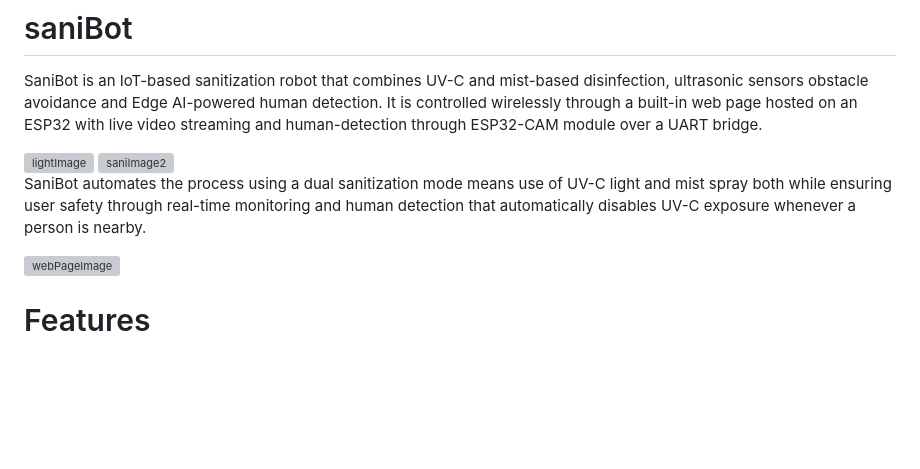
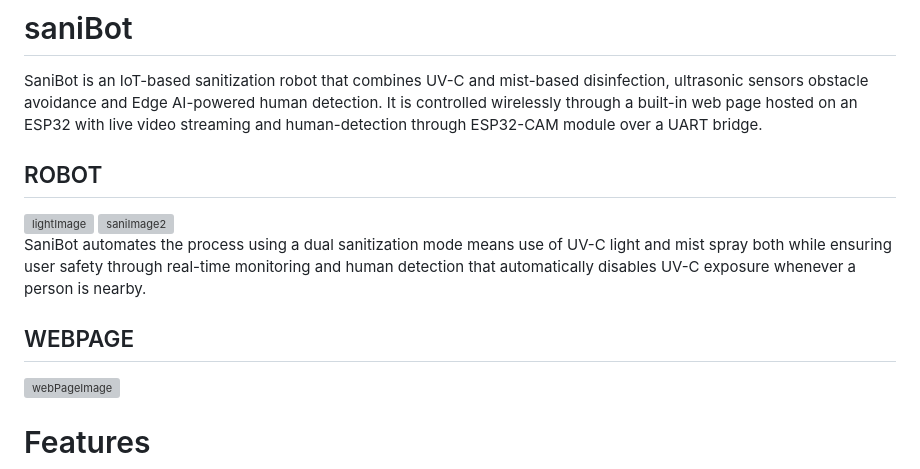
Before and after one commit to salonikumari10/saniBot, a Markdown page: README.md, the part around the change. Drawn GitHub-style; blank space fills up the shorter version; grey boxes are pictures that could not be loaded.

Commit message:
Add sections for ROBOT and WEBPAGE in README

```diff
--- a/README.md
+++ b/README.md
@@ -1,13 +1,13 @@
 # saniBot
 
 SaniBot is an IoT-based sanitization robot that combines UV-C and mist-based disinfection, ultrasonic sensors obstacle avoidance and Edge AI-powered human detection. It is controlled wirelessly through a built-in web page hosted on an ESP32 with live video streaming and human-detection through ESP32-CAM module over a UART bridge.
-
+##  ROBOT
 <img width="1200" height="1600" alt="lightImage" src="https://github.com/user-attachments/assets/21ea59fb-0af1-42b2-b263-6ffcbb4fe85f" />
 <img width="1263" height="688" alt="saniImage2" src="https://github.com/user-attachments/assets/69869386-9c3b-42b7-a4fa-06ebc73b05a6" />
 
 
 SaniBot automates the process using a dual sanitization mode means use of UV-C light and mist spray both while ensuring user safety through real-time monitoring and human detection that automatically disables UV-C exposure whenever a person is nearby.
-
+##  WEBPAGE
 <img width="1366" height="768" alt="webPageImage" src="https://github.com/user-attachments/assets/1ac4844f-9434-48ed-8807-624a311155c8" />
 
 # Features
```
